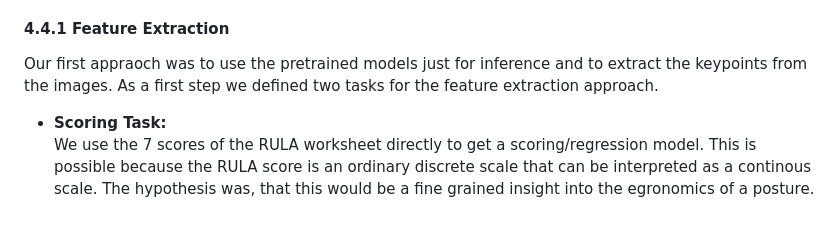
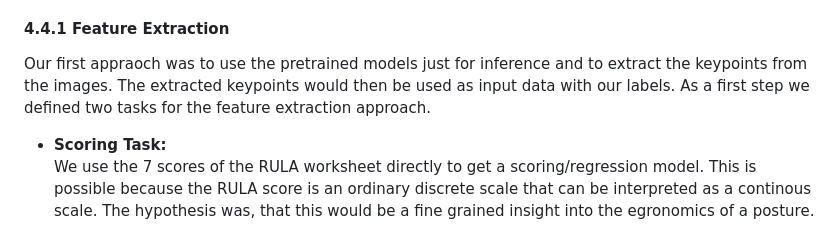
Before and after one commit to 7AtAri/ergonomic_pose_detect, a Markdown page: learning_from_images/README.md, the part around the change. GitHub-like rendering.

```diff
--- a/learning_from_images/README.md
+++ b/learning_from_images/README.md
@@ -71,6 +71,7 @@ After putting up notebooks for every single pipeline, we set up one singular cle
 #### 4.4.1 Feature Extraction
 
 Our first appraoch was to use the pretrained models just for inference and to extract the keypoints from the images.
+The extracted keypoints would then be used as input data with our labels.
 As a first step we defined two tasks for the feature extraction approach.
 - **Scoring Task:**\
 We use the 7 scores of the RULA worksheet directly to get a scoring/regression model.
```
